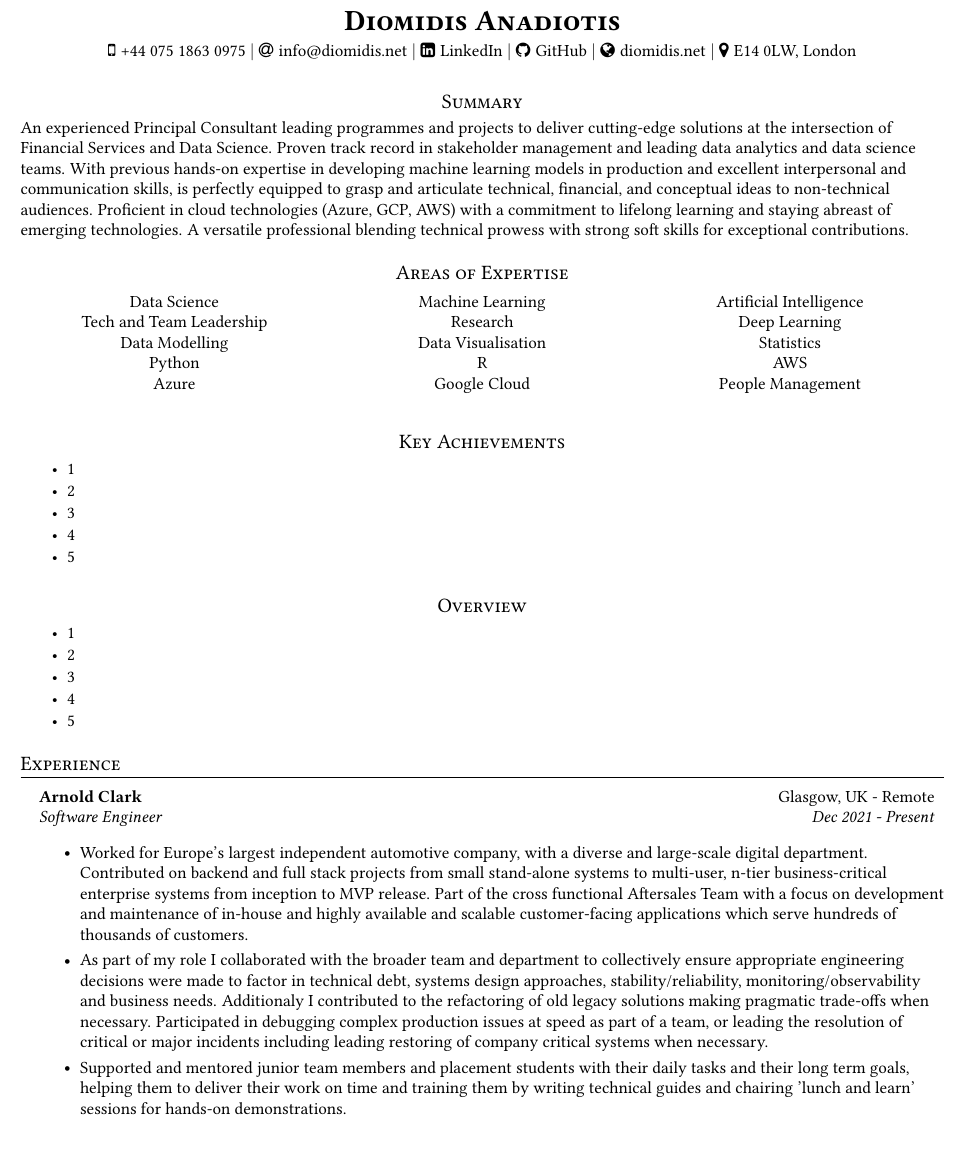
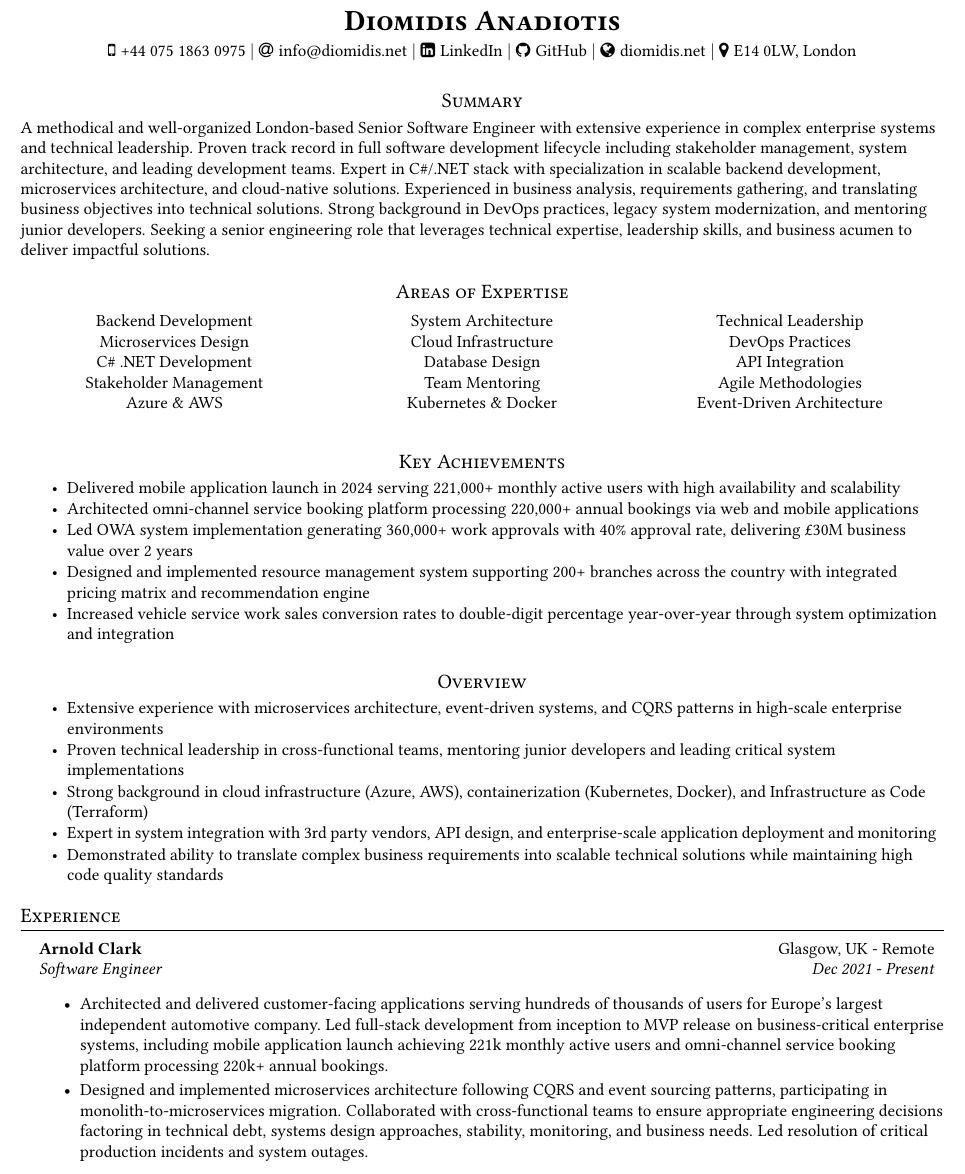
Before and after one commit to diomidis/cv, a LaTeX CV (cv_1023.tex): part of page 1 of 3, cut so that both start at the same text. Compiled offline with pdfLaTeX.

Commit message:
feat: Align CV with Senior Software Engineer positioning
- Updated Summary section from Data Science focus to Software Engineering
- Replaced placeholder content in Key Achievements with quantified metrics:
  * Mobile app: 221k MAU, 220k+ annual bookings
  * OWA system: 360k+ approvals, £30M business value
  * Resource management: 200+ branches support
  * Sales conversion: double-digit YoY improvement
- Enhanced Overview section with technical leadership and architecture focus
- Improved Experience bullets with business impact and technical depth
- Restructured Technical Skills for senior backend engineer positioning
- Added modern tech stack: microservices, event-driven architecture, cloud-native
- Aligned content with Obsidian vault career strategy and goals

Addresses: CV Strategy & Content framework implementation
Integration: Obsidian career planning ↔ Git repository workflow

```diff
--- a/cv_1023.tex
+++ b/cv_1023.tex
@@ -180,36 +180,35 @@
 %-----------SUMMARY-----------------
 \resumeCenteredSection{Summary}
 \small{
-  An experienced Principal Consultant leading programmes and projects to deliver cutting-edge solutions at the intersection of Financial Services and Data Science. Proven track record in stakeholder management and leading data analytics and data science teams. With previous hands-on expertise in developing machine learning models in production and excellent interpersonal and communication skills, is perfectly equipped to grasp and articulate technical, financial, and conceptual ideas to non-technical audiences. Proficient in cloud technologies (Azure, GCP, AWS) with a commitment to lifelong learning and staying abreast of emerging technologies. A versatile professional blending technical prowess with strong soft skills for exceptional contributions.
+  A methodical and well-organized London-based Senior Software Engineer with extensive experience in complex enterprise systems and technical leadership. Proven track record in full software development lifecycle including stakeholder management, system architecture, and leading development teams. Expert in C\#/.NET stack with specialization in scalable backend development, microservices architecture, and cloud-native solutions. Experienced in business analysis, requirements gathering, and translating business objectives into technical solutions. Strong background in DevOps practices, legacy system modernization, and mentoring junior developers. Seeking a senior engineering role that leverages technical expertise, leadership skills, and business acumen to deliver impactful solutions.
 } \vspace{-5pt}
 
 \resumeCenteredSection{Areas of Expertise}
 \resumeItemColumns{
-  Data Science & Machine Learning & Artificial Intelligence \\
-  Tech and Team Leadership & Research & Deep Learning \\
-  Data Modelling & Data Visualisation & Statistics \\
-  Python & R & AWS \\
-  Azure & Google Cloud & People Management
+  Backend Development & System Architecture & Technical Leadership \\
+  Microservices Design & Cloud Infrastructure & DevOps Practices \\
+  C\# .NET Development & Database Design & API Integration \\
+  Stakeholder Management & Team Mentoring & Agile Methodologies \\
+  Azure \& AWS & Kubernetes \& Docker & Event-Driven Architecture
 }
 
 \resumeCenteredSection{Key Achievements}
 \resumeItemListStart
-    \resumeItemTight{1}
-    \resumeItemTight{2}
-    \resumeItemTight{3}
-    \resumeItemTight{4}
-    \resumeItemTight{5}
+    \resumeItemTight{Delivered mobile application launch in 2024 serving 221,000+ monthly active users with high availability and scalability}
+    \resumeItemTight{Architected omni-channel service booking platform processing 220,000+ annual bookings via web and mobile applications}
+    \resumeItemTight{Led OWA system implementation generating 360,000+ work approvals with 40\% approval rate, delivering £30M business value over 2 years}
+    \resumeItemTight{Designed and implemented resource management system supporting 200+ branches across the country with integrated pricing matrix and recommendation engine}
+    \resumeItemTight{Increased vehicle service work sales conversion rates to double-digit percentage year-over-year through system optimization and integration}
     \resumeItemListEnd
 
 
 \resumeCenteredSection{Overview}
 \resumeItemListStart
-
-    \resumeItemTight{1}
-    \resumeItemTight{2}
-    \resumeItemTight{3}
-    \resumeItemTight{4}
-    \resumeItemTight{5}
+    \resumeItemTight{Extensive experience with microservices architecture, event-driven systems, and CQRS patterns in high-scale enterprise environments}
+    \resumeItemTight{Proven technical leadership in cross-functional teams, mentoring junior developers and leading critical system implementations}
+    \resumeItemTight{Strong background in cloud infrastructure (Azure, AWS), containerization (Kubernetes, Docker), and Infrastructure as Code (Terraform)}
+    \resumeItemTight{Expert in system integration with 3rd party vendors, API design, and enterprise-scale application deployment and monitoring}
+    \resumeItemTight{Demonstrated ability to translate complex business requirements into scalable technical solutions while maintaining high code quality standards}
     \resumeItemListEnd
 
 
@@ -223,14 +222,9 @@
       {Software Engineer}{Dec 2021 - Present}
       \resumeItemListStart
         \resumeItem{}
-        {Worked for Europe's largest independent automotive company, with a diverse and large-scale digital department. Contributed on backend and full stack projects from small stand-alone systems to multi-user, n-tier business-critical enterprise systems from inception to MVP release.
-        Part of the cross functional Aftersales Team with a focus on development and maintenance of in-house and highly available and scalable customer-facing applications which serve hundreds of thousands of customers.
+        {Architected and delivered customer-facing applications serving hundreds of thousands of users for Europe's largest independent automotive company. Led full-stack development from inception to MVP release on business-critical enterprise systems, including mobile application launch achieving 221k monthly active users and omni-channel service booking platform processing 220k+ annual bookings.
         }
         \resumeItem{}
-        {As part of my role I collaborated with the broader team and department to collectively ensure appropriate engineering decisions were made to factor in technical debt, systems design approaches, stability/reliability,
-        monitoring/observability and business needs. Additionaly I contributed to the refactoring of old legacy solutions making pragmatic trade-offs when necessary.
-        Participated in debugging complex production issues at speed as part of a team, or leading the resolution of
-        critical or major incidents including leading restoring of company critical systems when necessary.}
+        {Designed and implemented microservices architecture following CQRS and event sourcing patterns, participating in monolith-to-microservices migration. Collaborated with cross-functional teams to ensure appropriate engineering decisions factoring in technical debt, systems design approaches, stability, monitoring, and business needs. Led resolution of critical production incidents and system outages.
+        }
         \resumeItem{}
-          {Supported and mentored junior team members and placement students with their daily tasks and their long term goals,
-          helping them to deliver their work on time and training them by writing technical guides and chairing 'lunch and learn' sessions for hands-on demonstrations.}
```
Also changed, not shown: cv_1023.tex (47 more changed lines).
